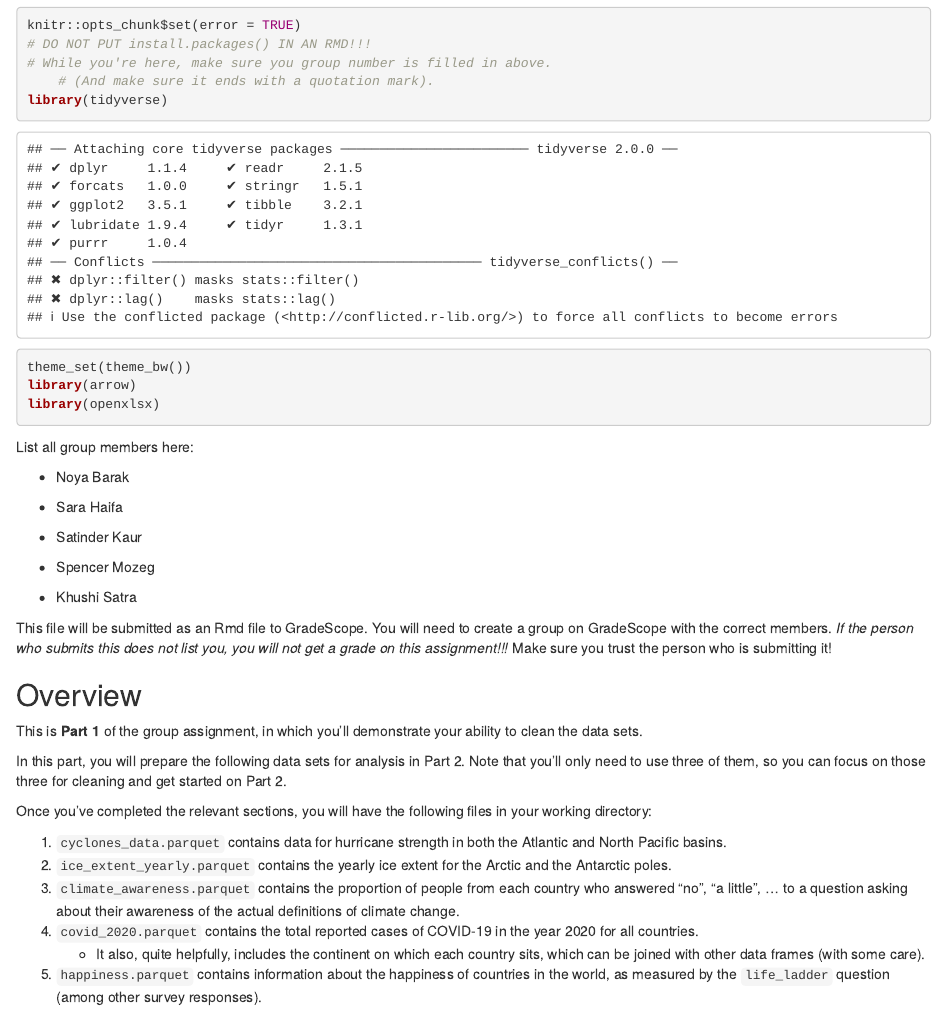
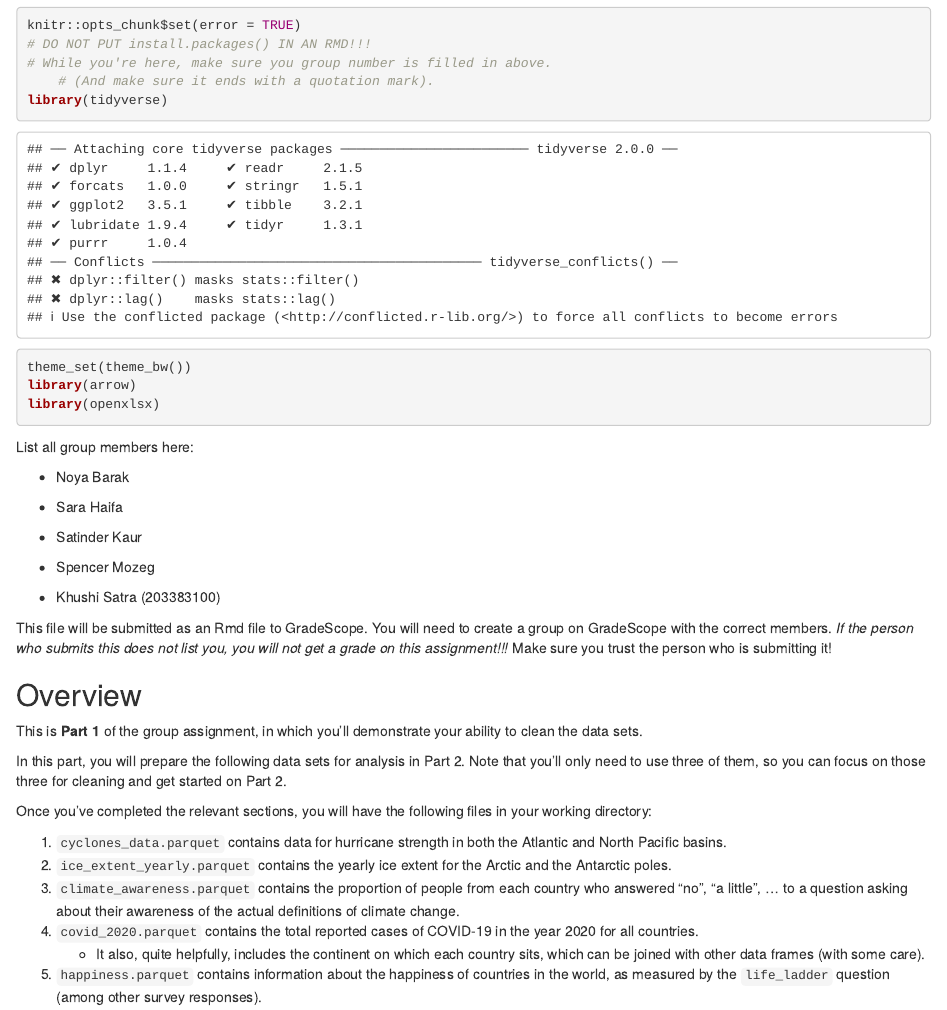
Before and after one commit to khushisatra/DATA100_A3, an R Markdown document (A3-Pt1(Group).Rmd): the page in a window 1100 px wide, from 170 px down. Rendered offline with R 4.5, knitr and Pandoc, with nearby package versions; some code elsewhere in the file could not run offline.

Commit message:
A3-Pt1(Group).Rmd

```diff
--- a/A3-Pt1(Group).Rmd
+++ b/A3-Pt1(Group).Rmd
@@ -29,7 +29,7 @@ List all group members here:
 
 -   Spencer Mozeg
 
--   Khushi Satra
+-   Khushi Satra (203383100)
 
 This file will be submitted as an Rmd file to GradeScope. You will need to create a group on GradeScope with the correct members. *If the person who submits this does not list you, you will not get a grade on this assignment!!!* Make sure you trust the person who is submitting it!
 
```
